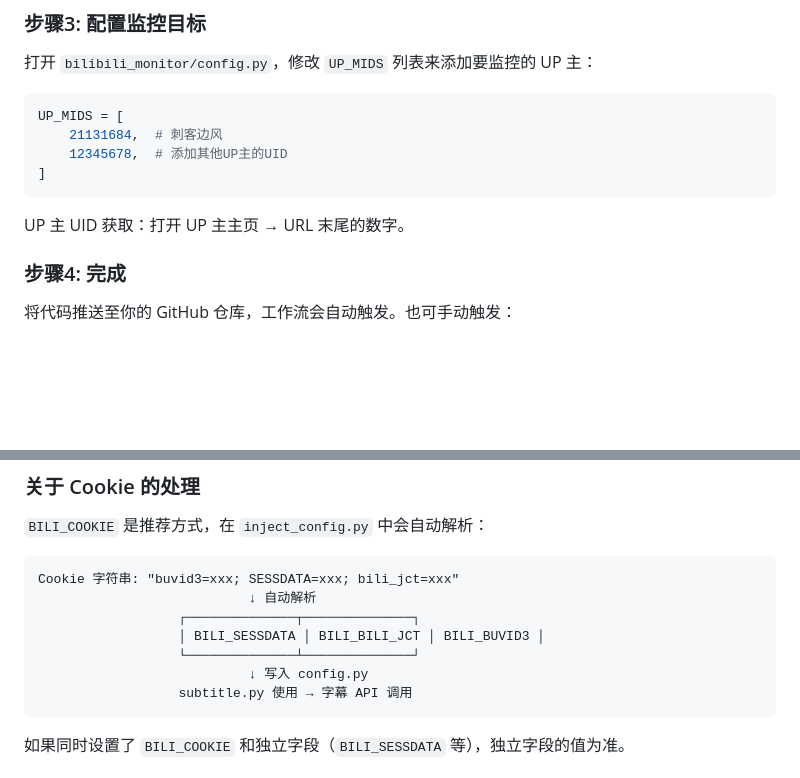
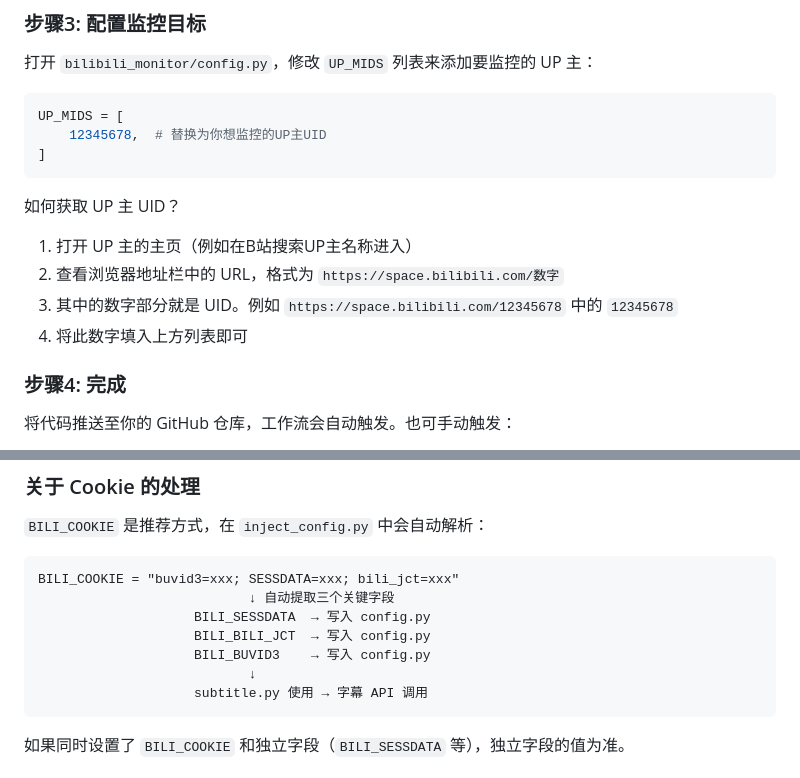
Before and after one commit to shiranzby/bilibili-ai-summary, a Markdown page: README.md, 2 parts joined by grey strips. Rendered like a GitHub page; blank space fills up the shorter version.

Commit message:
docs: 修复Cookie流程图排版,简化UP_MIDS示例为12345678

````diff
--- a/README.md
+++ b/README.md
@@ -123,12 +123,15 @@ cd bilibili-video-monitor
 
 ```python
 UP_MIDS = [
-    21131684,  # 刺客边风
-    12345678,  # 添加其他UP主的UID
+    12345678,  # 替换为你想监控的UP主UID
 ]
 ```
 
-UP 主 UID 获取：打开 UP 主主页 → URL 末尾的数字。
+如何获取 UP 主 UID？
+1. 打开 UP 主的主页（例如在B站搜索UP主名称进入）
+2. 查看浏览器地址栏中的 URL，格式为 `https://space.bilibili.com/数字`
+3. 其中的数字部分就是 UID。例如 `https://space.bilibili.com/12345678` 中的 `12345678`
+4. 将此数字填入上方列表即可
 
 ### 步骤4: 完成
 
@@ -170,13 +173,13 @@ UP 主 UID 获取：打开 UP 主主页 → URL 末尾的数字。
 `BILI_COOKIE` 是推荐方式，在 `inject_config.py` 中会自动解析：
 
 ```
-Cookie 字符串: "buvid3=xxx; SESSDATA=xxx; bili_jct=xxx"
-                           ↓ 自动解析
-                  ┌──────────────┬──────────────┐
-                  │ BILI_SESSDATA │ BILI_BILI_JCT │ BILI_BUVID3 │
-                  └──────────────┴──────────────┘
-                           ↓ 写入 config.py
-                  subtitle.py 使用 → 字幕 API 调用
+BILI_COOKIE = "buvid3=xxx; SESSDATA=xxx; bili_jct=xxx"
+                           ↓ 自动提取三个关键字段
+                    BILI_SESSDATA  → 写入 config.py
+                    BILI_BILI_JCT  → 写入 config.py
+                    BILI_BUVID3    → 写入 config.py
+                           ↓
+                    subtitle.py 使用 → 字幕 API 调用
 ```
 
 如果同时设置了 `BILI_COOKIE` 和独立字段（`BILI_SESSDATA` 等），独立字段的值为准。
````
